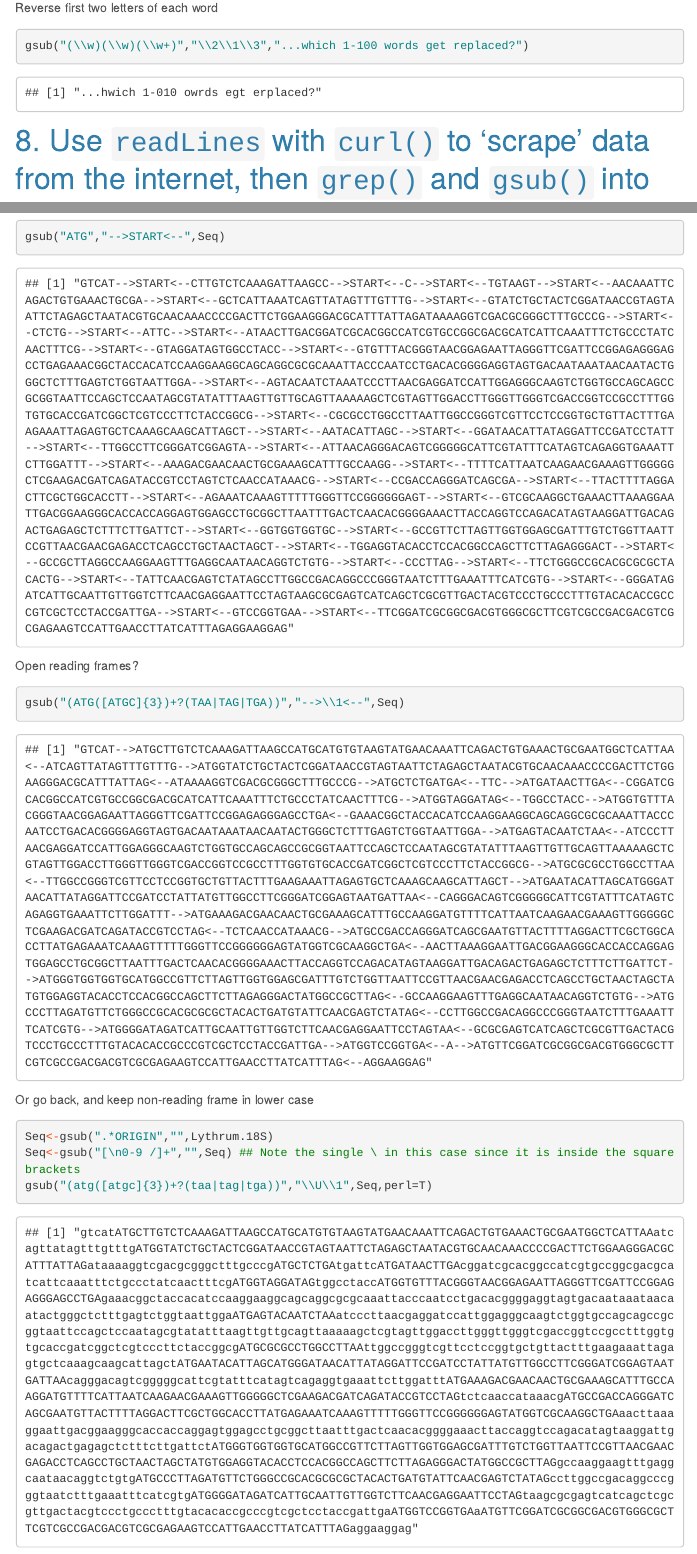
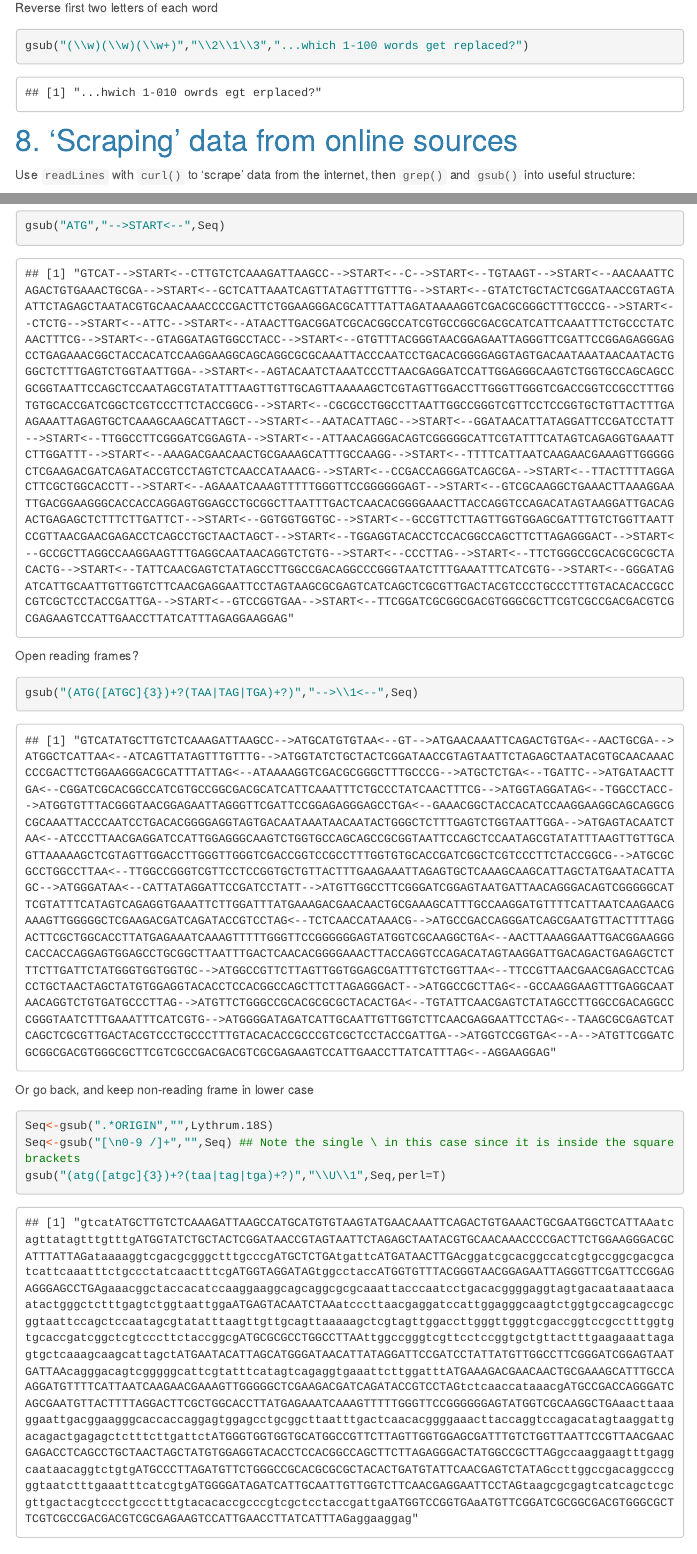
Before and after one commit to ColauttiLab/RCrashCourse_Website, an R Markdown document (4_regex.Rmd): the page in a window 1100 px wide, from 6560 px down, and a second part further down, joined at a grey line. Rendered offline with R 4.5, knitr and Pandoc, with nearby package versions; code that draws random numbers runs with fixed seeds of ours; some code elsewhere in the file could not run offline; menus at the side of the page are left out; long lines of code are wrapped.

Commit message:
fixeda another(!?) regex error

````diff
--- a/4_regex.Rmd
+++ b/4_regex.Rmd
@@ -233,7 +233,9 @@ Reverse first two letters of each word
 gsub("(\\w)(\\w)(\\w+)","\\2\\1\\3","...which 1-100 words get replaced?")
 ```
 
-# 8. Use `readLines` with `curl()` to 'scrape' data from the internet, then `grep()` and `gsub()` into useful structure:
+# 8. 'Scraping' data from online sources
+
+Use `readLines` with `curl()` to 'scrape' data from the internet, then `grep()` and `gsub()` into useful structure:
 ```{r}
 library(curl)
 Prot<-readLines(curl("http://www.rcsb.org/pdb/files/1ema.pdb"))
@@ -345,14 +347,14 @@ gsub("ATG","-->START<--",Seq)
 
 Open reading frames?
 ```{r}
-gsub("(ATG([ATGC]{3})+?(TAA|TAG|TGA))","-->\\1<--",Seq)
+gsub("(ATG([ATGC]{3})+?(TAA|TAG|TGA)+?)","-->\\1<--",Seq)
 ```
 
 Or go back, and keep non-reading frame in lower case
 ```{r}
 Seq<-gsub(".*ORIGIN","",Lythrum.18S)
 Seq<-gsub("[\n0-9 /]+","",Seq) ## Note the single \ in this case since it is inside the square brackets
-gsub("(atg([atgc]{3})+?(taa|tag|tga))","\\U\\1",Seq,perl=T)
+gsub("(atg([atgc]{3})+?(taa|tag|tga)+?)","\\U\\1",Seq,perl=T)
 ```
 
 
````
Also changed, not shown: 4_regex.html.
